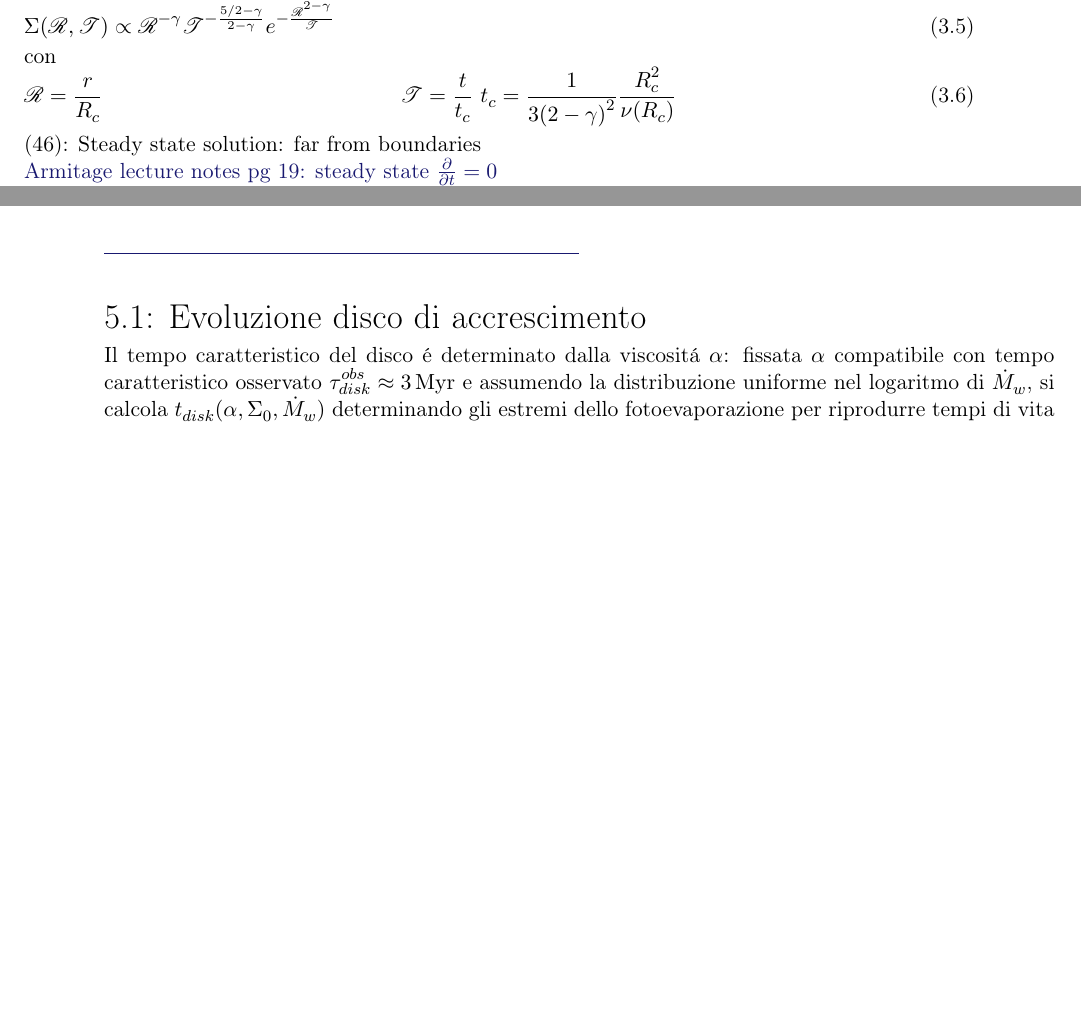
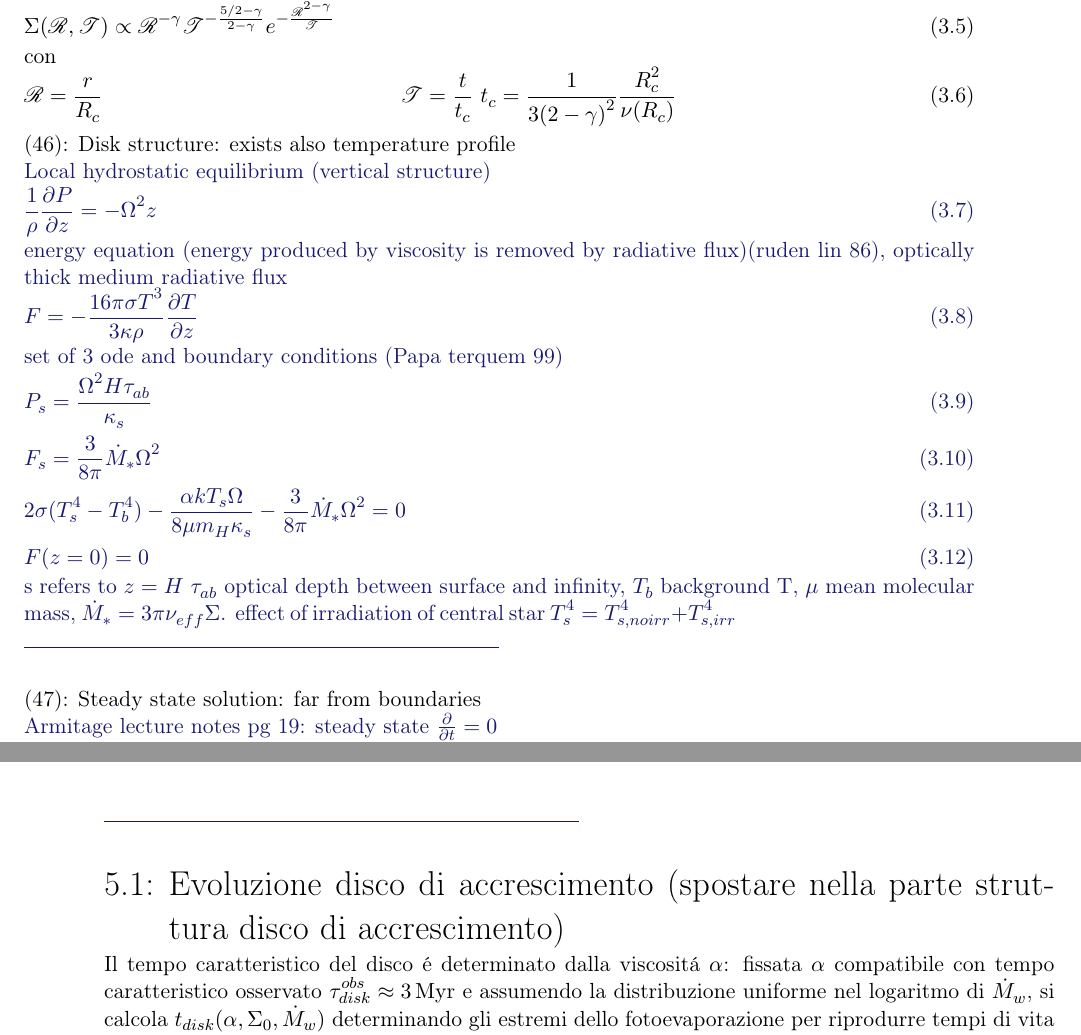
Before and after one commit to Pippetta87/Osservazione-simulazione-ensemble-esopianeti, a LaTeX thesis (pps-seminario.tex, which reads CAdesc.tex, PFMconstraints.tex): two parts of pages 23 and 38 of 60, joined at a grey line, cut so that both start at the same text, the shorter picture padded with empty space. Compiled offline with pdfLaTeX.

Commit message:
structure of PPD: energy equation

```diff
--- a/CAdesc.tex
+++ b/CAdesc.tex
@@ -426,7 +426,7 @@ Greenzweig Lissauer 92
 	\end{itemize}
 \end{workout}
 
-\section{Evoluzione disco di accrescimento}
+\section{Evoluzione disco di accrescimento (spostare nella parte struttura disco di accrescimento)}
 
 Il tempo caratteristico del disco \'e determinato dalla viscosit\'a $\alpha$: fissata $\alpha$ compatibile con tempo caratteristico osservato $\tau_{disk}^{obs}\approx\SI{3}{\mega\year}$ e assumendo la distribuzione uniforme nel logaritmo di $\dot{M}_w$, si calcola  $t_{disk}(\alpha,\Sigma_0,\dot{M}_w)$ determinando gli estremi dello fotoevaporazione per riprodurre tempi di vita osservati.
 
--- a/PFMconstraints.tex
+++ b/PFMconstraints.tex
@@ -561,6 +561,26 @@ con
 &\mathcal{T}=\frac{t}{t_c}\ t_c=\frac{1}{3(2-\gamma)^2}\frac{R_c^2}{\nu(R_c)}
 \end{align}
 
+\begin{workout}[Disk structure: exists also temperature profile]
+Local hydrostatic equilibrium (vertical structure)
+\begin{equation}
+\frac{1}{\rho}\PDy{z}{P}=-\Omega^2z
+\end{equation}
+energy equation (energy produced by viscosity is removed by radiative flux)(ruden lin 86), optically thick medium radiative flux
+\begin{equation}
+F=-\frac{16\pi\sigma T^3}{3\kappa\rho}\PDy{z}{T}
+\end{equation}
+set of 3 ode and boundary conditions (Papa terquem 99)
+\begin{align}
+&P_s=\frac{\Omega^2H\tau_{ab}}{\kappa_s}\\
+&F_s=\frac{3}{8\pi}\dot{M}_*\Omega^2\\
+&2\sigma(T_s^4-T_b^4)-\frac{\alpha kT_s\Omega}{8\mu m_H\kappa_s}-\frac{3}{8\pi}\dot{M}_*\Omega^2=0\\
+&F(z=0)=0
+\end{align}
+s refers to $z=H$ $\tau_{ab}$ optical depth between surface and infinity, $T_b$ background T, $\mu$ mean molecular mass, $\dot{M}_*=3\pi\nu_{eff}\Sigma$.
+effect of irradiation of central star $T_s^4=T_{s,noirr}^4+T_{s,irr}^4$
+\end{workout}
+
 %\begin{tikzpicture}
 %\begin{loglogaxis}[
 	%xmode=log,
```
Also changed, not shown: CAdesc.tex (2 more changed lines).
